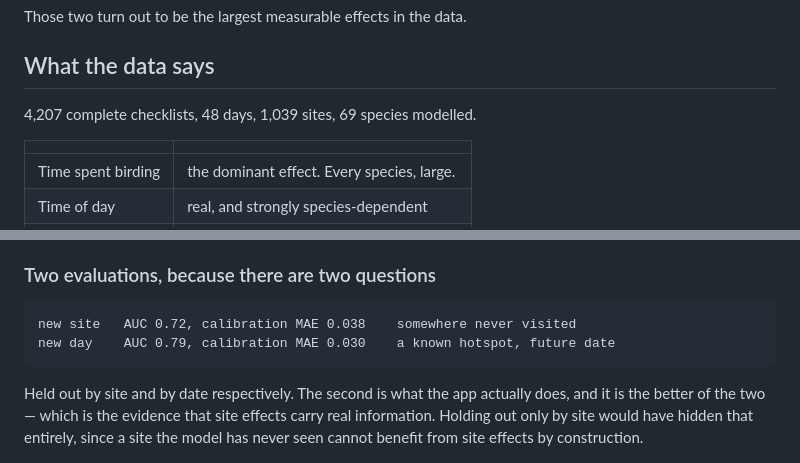
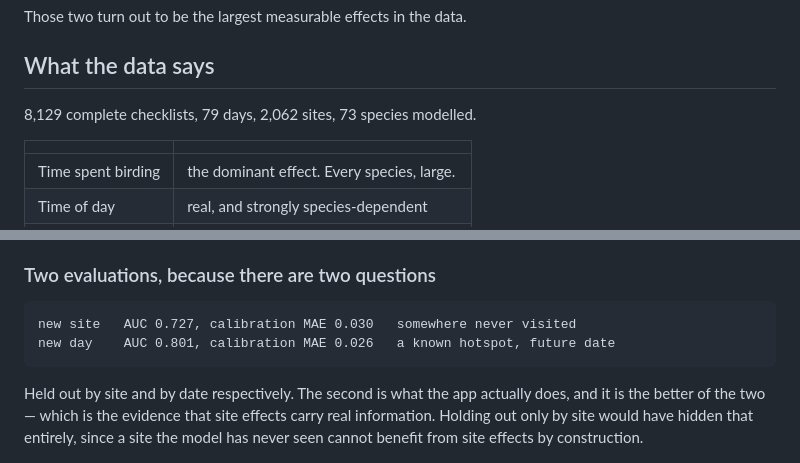
Before and after one commit to taj771/birding-coach, a Markdown page: README.md, 2 parts joined by grey strips. Drawn GitHub-style.

Commit message:
Update the README figures to the current fit
It quoted 4,207 checklists and 69 species; the fit published this morning is
8,129 and 73, and the medians across species moved with it. Left stale it now
contradicts OVERVIEW.md in the same repository.

````diff
--- a/README.md
+++ b/README.md
@@ -22,7 +22,7 @@ Those two turn out to be the largest measurable effects in the data.
 
 ## What the data says
 
-4,207 complete checklists, 48 days, 1,039 sites, 69 species modelled.
+8,129 complete checklists, 79 days, 2,062 sites, 73 species modelled.
 
 | | |
 |---|---|
@@ -68,8 +68,8 @@ whether an effect is *real* need the unpenalised fit, which is a separate job.
 ### Two evaluations, because there are two questions
 
 ```
-new site   AUC 0.72, calibration MAE 0.038    somewhere never visited
-new day    AUC 0.79, calibration MAE 0.030    a known hotspot, future date
+new site   AUC 0.727, calibration MAE 0.030   somewhere never visited
+new day    AUC 0.801, calibration MAE 0.026   a known hotspot, future date
 ```
 
 Held out by site and by date respectively. The second is what the app actually
````
